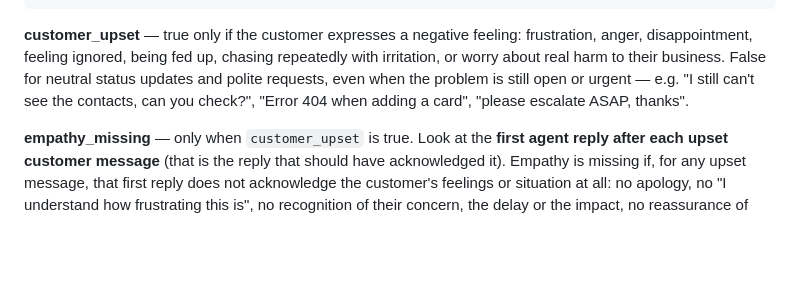
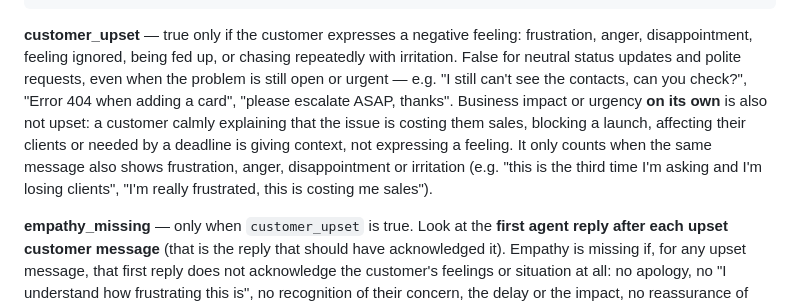
Before and after one commit to annusirfan02/Ticket-activity-monitor, a Markdown page: scripts/empathy-review/INSTRUCTIONS.md, the part around the change. GitHub-like rendering; blank space fills up the shorter version.

Commit message:
Empathy review: business impact or urgency alone isn't an upset customer
Co-Authored-By: Claude Opus 5.5 <noreply@anthropic.com>

````diff
--- a/scripts/empathy-review/INSTRUCTIONS.md
+++ b/scripts/empathy-review/INSTRUCTIONS.md
@@ -35,11 +35,17 @@ Email addresses and phone numbers are masked as `[email]` / `[phone]`.
 ```
 
 **customer_upset** — true only if the customer expresses a negative feeling:
-frustration, anger, disappointment, feeling ignored, being fed up, chasing
-repeatedly with irritation, or worry about real harm to their business.
+frustration, anger, disappointment, feeling ignored, being fed up, or chasing
+repeatedly with irritation.
 False for neutral status updates and polite requests, even when the problem is
 still open or urgent — e.g. "I still can't see the contacts, can you check?",
 "Error 404 when adding a card", "please escalate ASAP, thanks".
+Business impact or urgency **on its own** is also not upset: a customer calmly
+explaining that the issue is costing them sales, blocking a launch, affecting
+their clients or needed by a deadline is giving context, not expressing a
+feeling. It only counts when the same message also shows frustration, anger,
+disappointment or irritation (e.g. "this is the third time I'm asking and I'm
+losing clients", "I'm really frustrated, this is costing me sales").
 
 **empathy_missing** — only when `customer_upset` is true. Look at the **first
 agent reply after each upset customer message** (that is the reply that should
````
